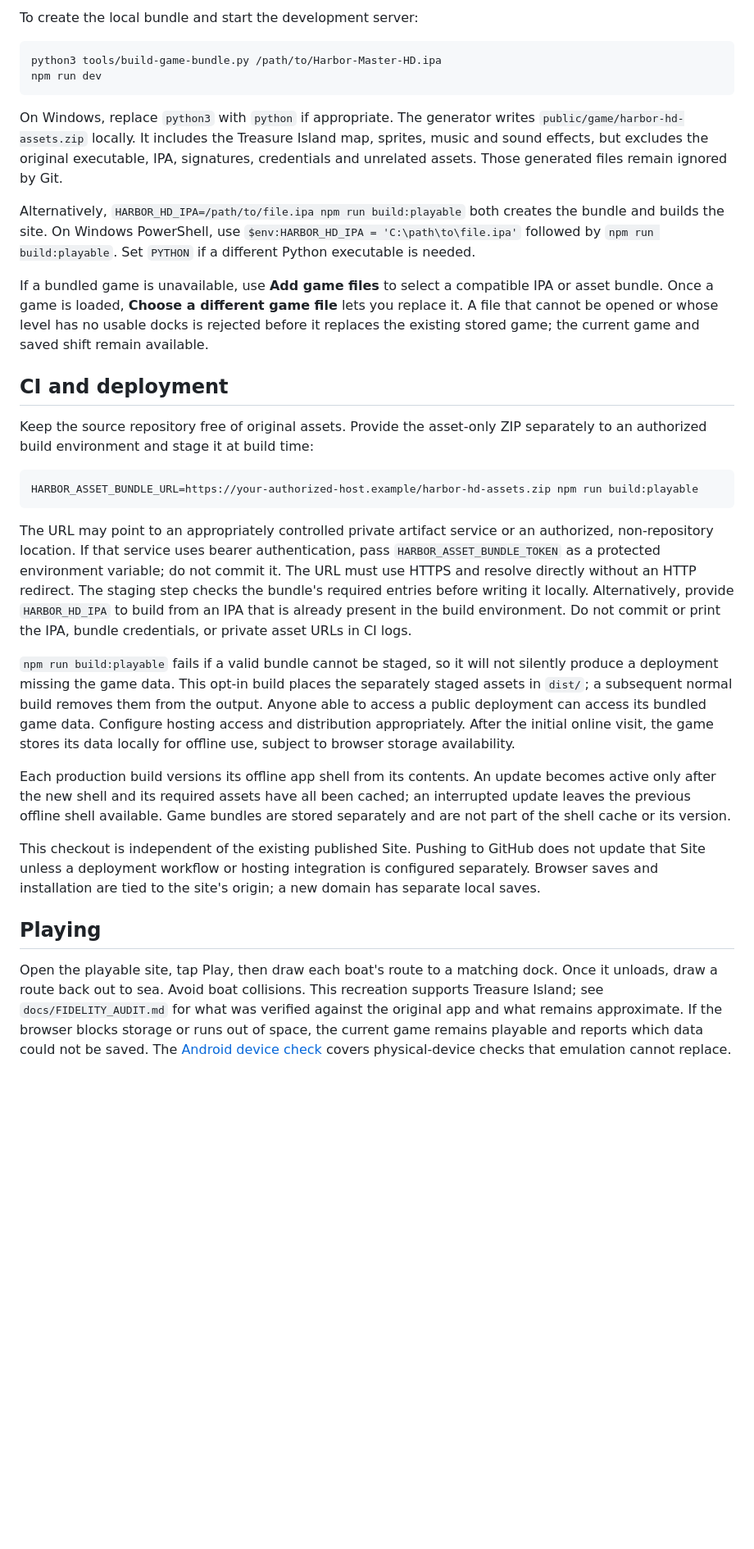
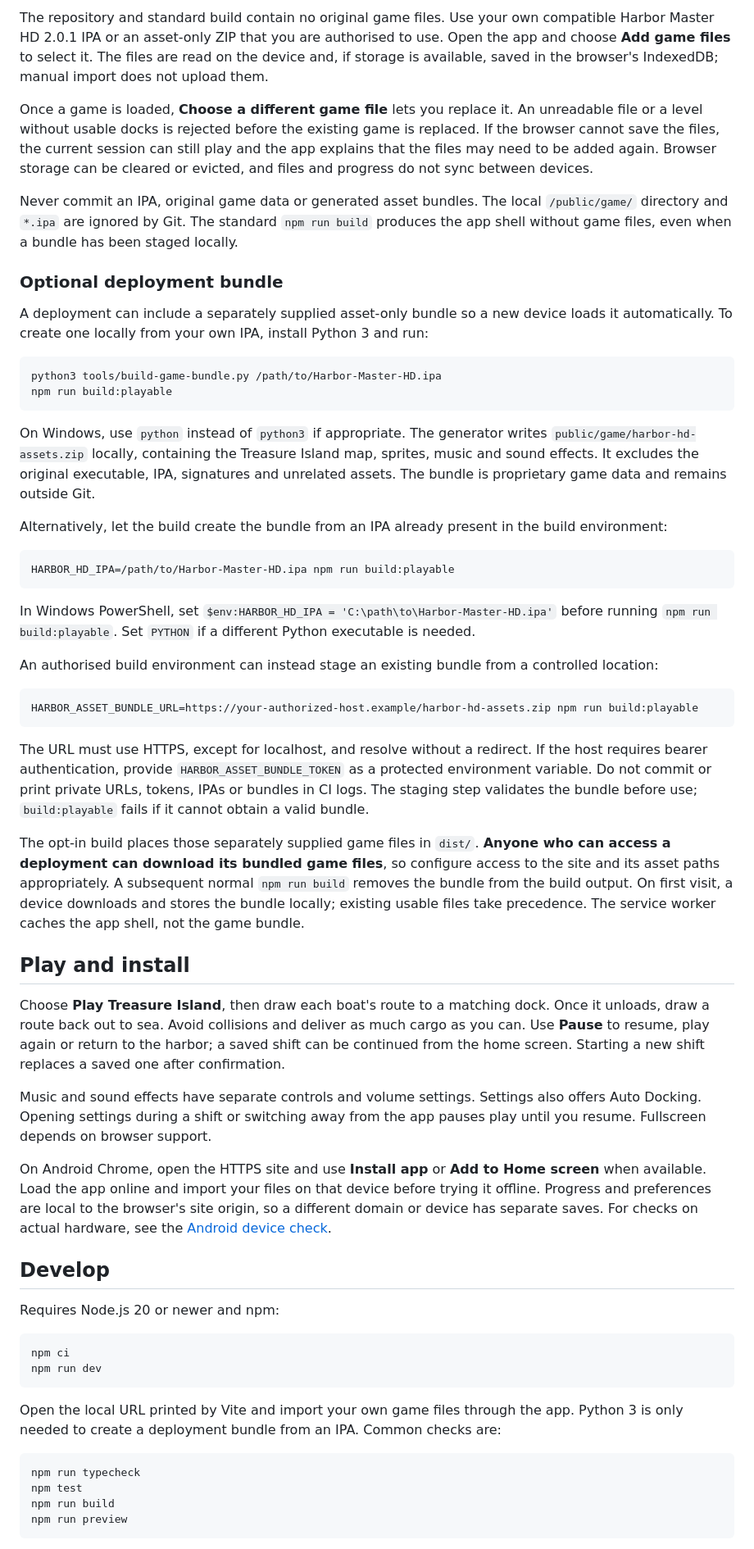
Before and after one commit to paulobrien/harbormasterts, a Markdown page: README.md, the part around one of its changes. Shown at 82% size. Rendered like a GitHub page; blank space fills up the shorter version.

````diff
--- a/README.md
+++ b/README.md
@@ -33,33 +29,62 @@ The project-local [Hallmark skill](.agents/skills/hallmark/SKILL.md) supports de
 
-To create the local bundle and start the development server:
+The repository and standard build contain no original game files. Use your own compatible Harbor Master HD 2.0.1 IPA or an asset-only ZIP that you are authorised to use. Open the app and choose **Add game files** to select it. The files are read on the device and, if storage is available, saved in the browser's IndexedDB; manual import does not upload them.
+
+Once a game is loaded, **Choose a different game file** lets you replace it. An unreadable file or a level without usable docks is rejected before the existing game is replaced. If the browser cannot save the files, the current session can still play and the app explains that the files may need to be added again. Browser storage can be cleared or evicted, and files and progress do not sync between devices.
+
+Never commit an IPA, original game data or generated asset bundles. The local `/public/game/` directory and `*.ipa` are ignored by Git. The standard `npm run build` produces the app shell without game files, even when a bundle has been staged locally.
+
+### Optional deployment bundle
+
+A deployment can include a separately supplied asset-only bundle so a new device loads it automatically. To create one locally from your own IPA, install Python 3 and run:
 
 ```sh
 python3 tools/build-game-bundle.py /path/to/Harbor-Master-HD.ipa
-npm run dev
+npm run build:playable
 ```
 
-On Windows, replace `python3` with `python` if appropriate. The generator writes `public/game/harbor-hd-assets.zip` locally. It includes the Treasure Island map, sprites, music and sound effects, but excludes the original executable, IPA, signatures, credentials and unrelated assets. Those generated files remain ignored by Git.
+On Windows, use `python` instead of `python3` if appropriate. The generator writes `public/game/harbor-hd-assets.zip` locally, containing the Treasure Island map, sprites, music and sound effects. It excludes the original executable, IPA, signatures and unrelated assets. The bundle is proprietary game data and remains outside Git.
 
-Alternatively, `HARBOR_HD_IPA=/path/to/file.ipa npm run build:playable` both creates the bundle and builds the site. On Windows PowerShell, use `$env:HARBOR_HD_IPA = 'C:\path\to\file.ipa'` followed by `npm run build:playable`. Set `PYTHON` if a different Python executable is needed.
+Alternatively, let the build create the bundle from an IPA already present in the build environment:
 
-If a bundled game is unavailable, use **Add game files** to select a compatible IPA or asset bundle. Once a game is loaded, **Choose a different game file** lets you replace it. A file that cannot be opened or whose level has no usable docks is rejected before it replaces the existing stored game; the current game and saved shift remain available.
+```sh
+HARBOR_HD_IPA=/path/to/Harbor-Master-HD.ipa npm run build:playable
+```
 
-## CI and deployment
+In Windows PowerShell, set `$env:HARBOR_HD_IPA = 'C:\path\to\Harbor-Master-HD.ipa'` before running `npm run build:playable`. Set `PYTHON` if a different Python executable is needed.
 
-Keep the source repository free of original assets. Provide the asset-only ZIP separately to an authorized build environment and stage it at build time:
+An authorised build environment can instead stage an existing bundle from a controlled location:
 
 ```sh
 HARBOR_ASSET_BUNDLE_URL=https://your-authorized-host.example/harbor-hd-assets.zip npm run build:playable
 ```
 
-The URL may point to an appropriately controlled private artifact service or an authorized, non-repository location. If that service uses bearer authentication, pass `HARBOR_ASSET_BUNDLE_TOKEN` as a protected environment variable; do not commit it. The URL must use HTTPS and resolve directly without an HTTP redirect. The staging step checks the bundle's required entries before writing it locally. Alternatively, provide `HARBOR_HD_IPA` to build from an IPA that is already present in the build environment. Do not commit or print the IPA, bundle credentials, or private asset URLs in CI logs.
+The URL must use HTTPS, except for localhost, and resolve without a redirect. If the host requires bearer authentication, provide `HARBOR_ASSET_BUNDLE_TOKEN` as a protected environment variable. Do not commit or print private URLs, tokens, IPAs or bundles in CI logs. The staging step validates the bundle before use; `build:playable` fails if it cannot obtain a valid bundle.
 
-`npm run build:playable` fails if a valid bundle cannot be staged, so it will not silently produce a deployment missing the game data. This opt-in build places the separately staged assets in `dist/`; a subsequent normal build removes them from the output. Anyone able to access a public deployment can access its bundled game data. Configure hosting access and distribution appropriately. After the initial online visit, the game stores its data locally for offline use, subject to browser storage availability.
+The opt-in build places those separately supplied game files in `dist/`. **Anyone who can access a deployment can download its bundled game files**, so configure access to the site and its asset paths appropriately. A subsequent normal `npm run build` removes the bundle from the build output. On first visit, a device downloads and stores the bundle locally; existing usable files take precedence. The service worker caches the app shell, not the game bundle.
 
-Each production build versions its offline app shell from its contents. An update becomes active only after the new shell and its required assets have all been cached; an interrupted update leaves the previous offline shell available. Game bundles are stored separately and are not part of the shell cache or its version.
+## Play and install
 
-This checkout is independent of the existing published Site. Pushing to GitHub does not update that Site unless a deployment workflow or hosting integration is configured separately. Browser saves and installation are tied to the site's origin; a new domain has separate local saves.
+Choose **Play Treasure Island**, then draw each boat's route to a matching dock. Once it unloads, draw a route back out to sea. Avoid collisions and deliver as much cargo as you can. Use **Pause** to resume, play again or return to the harbor; a saved shift can be continued from the home screen. Starting a new shift replaces a saved one after confirmation.
 
-## Playing
+Music and sound effects have separate controls and volume settings. Settings also offers Auto Docking. Opening settings during a shift or switching away from the app pauses play until you resume. Fullscreen depends on browser support.
 
-Open the playable site, tap Play, then draw each boat's route to a matching dock. Once it unloads, draw a route back out to sea. Avoid boat collisions. This recreation supports Treasure Island; see `docs/FIDELITY_AUDIT.md` for what was verified against the original app and what remains approximate. If the browser blocks storage or runs out of space, the current game remains playable and reports which data could not be saved. The [Android device check](docs/ANDROID_DEVICE_CHECK.md) covers physical-device checks that emulation cannot replace.
+On Android Chrome, open the HTTPS site and use **Install app** or **Add to Home screen** when available. Load the app online and import your files on that device before trying it offline. Progress and preferences are local to the browser's site origin, so a different domain or device has separate saves. For checks on actual hardware, see the [Android device check](docs/ANDROID_DEVICE_CHECK.md).
+
+## Develop
+
+Requires Node.js 20 or newer and npm:
+
+```sh
+npm ci
+npm run dev
+```
+
+Open the local URL printed by Vite and import your own game files through the app. Python 3 is only needed to create a deployment bundle from an IPA. Common checks are:
+
+```sh
+npm run typecheck
+npm test
+npm run build
+npm run preview
+```
+
````
Also changed, not shown: other parts of README.md (+31 -20 lines), docs/images/home.png (added).
